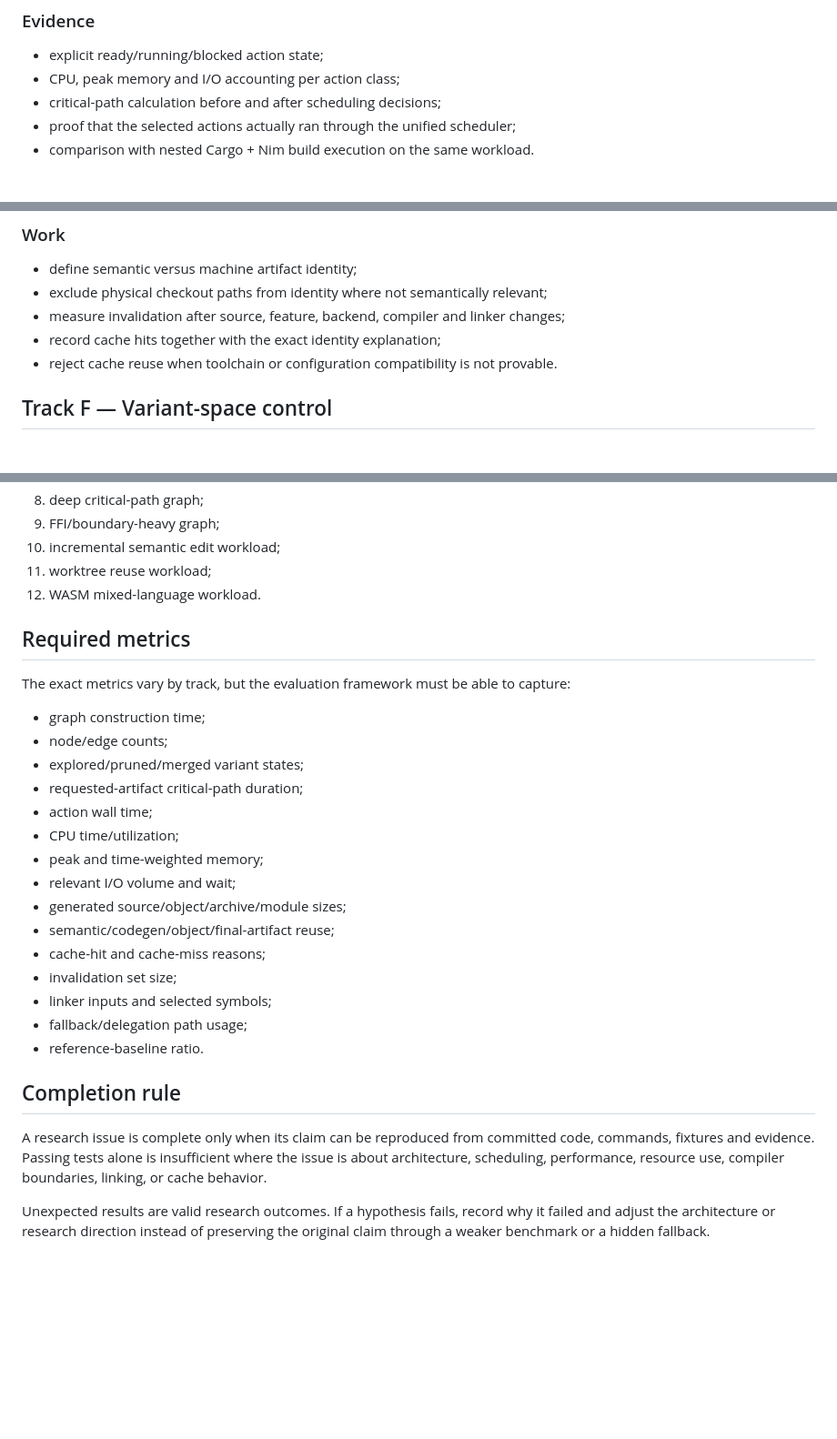
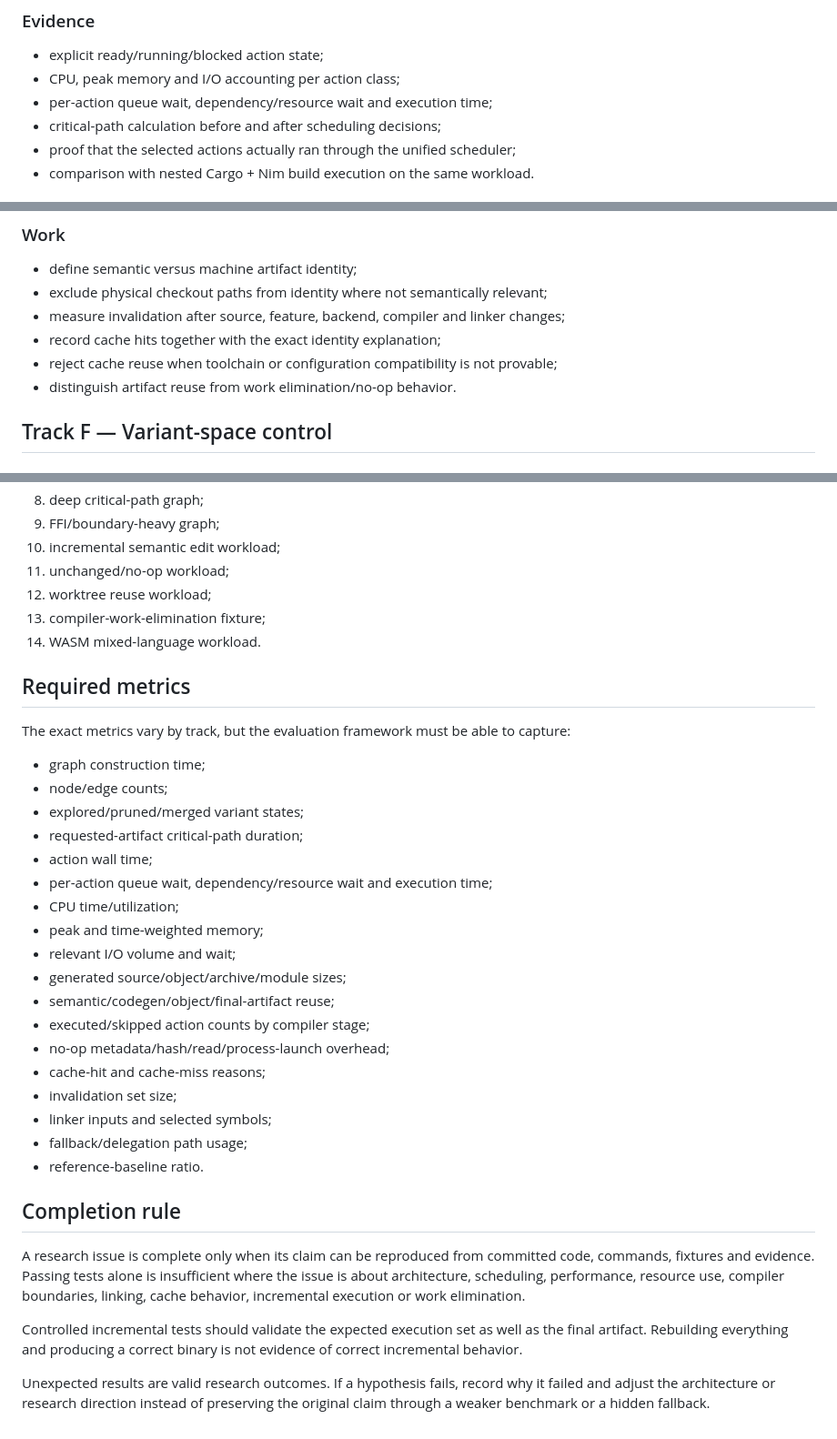
Before and after one commit to asopitech-labs/laminaria-rust-nim-toolchain, a Markdown page: docs/research-program.md, 3 parts joined by grey strips. Shown at 91% size. GitHub-like rendering; blank space fills up the shorter version.

```diff
--- a/docs/research-program.md
+++ b/docs/research-program.md
@@ -70,6 +83,7 @@ Can Rust codegen work, Nim-generated native compilation, binding/shim generation
 
 - explicit ready/running/blocked action state;
 - CPU, peak memory and I/O accounting per action class;
+- per-action queue wait, dependency/resource wait and execution time;
 - critical-path calculation before and after scheduling decisions;
 - proof that the selected actions actually ran through the unified scheduler;
 - comparison with nested Cargo + Nim build execution on the same workload.
@@ -86,7 +100,8 @@ Can semantic, generated-source, backend, object and final-artifact identities be
 - exclude physical checkout paths from identity where not semantically relevant;
 - measure invalidation after source, feature, backend, compiler and linker changes;
 - record cache hits together with the exact identity explanation;
-- reject cache reuse when toolchain or configuration compatibility is not provable.
+- reject cache reuse when toolchain or configuration compatibility is not provable;
+- distinguish artifact reuse from work elimination/no-op behavior.
 
 ## Track F — Variant-space control
 
@@ -136,8 +175,10 @@ The research suite must contain workloads that isolate different graph propertie
 8. deep critical-path graph;
 9. FFI/boundary-heavy graph;
 10. incremental semantic edit workload;
-11. worktree reuse workload;
-12. WASM mixed-language workload.
+11. unchanged/no-op workload;
+12. worktree reuse workload;
+13. compiler-work-elimination fixture;
+14. WASM mixed-language workload.
 
 ## Required metrics
 
@@ -148,11 +189,14 @@ The exact metrics vary by track, but the evaluation framework must be able to ca
 - explored/pruned/merged variant states;
 - requested-artifact critical-path duration;
 - action wall time;
+- per-action queue wait, dependency/resource wait and execution time;
 - CPU time/utilization;
 - peak and time-weighted memory;
 - relevant I/O volume and wait;
 - generated source/object/archive/module sizes;
 - semantic/codegen/object/final-artifact reuse;
+- executed/skipped action counts by compiler stage;
+- no-op metadata/hash/read/process-launch overhead;
 - cache-hit and cache-miss reasons;
 - invalidation set size;
 - linker inputs and selected symbols;
@@ -161,6 +205,8 @@ The exact metrics vary by track, but the evaluation framework must be able to ca
 
 ## Completion rule
 
-A research issue is complete only when its claim can be reproduced from committed code, commands, fixtures and evidence. Passing tests alone is insufficient where the issue is about architecture, scheduling, performance, resource use, compiler boundaries, linking, or cache behavior.
+A research issue is complete only when its claim can be reproduced from committed code, commands, fixtures and evidence. Passing tests alone is insufficient where the issue is about architecture, scheduling, performance, resource use, compiler boundaries, linking, cache behavior, incremental execution or work elimination.
+
+Controlled incremental tests should validate the expected execution set as well as the final artifact. Rebuilding everything and producing a correct binary is not evidence of correct incremental behavior.
 
 Unexpected results are valid research outcomes. If a hypothesis fails, record why it failed and adjust the architecture or research direction instead of preserving the original claim through a weaker benchmark or a hidden fallback.
```
Also changed, not shown: other parts of docs/research-program.md (+40 -3 lines).
